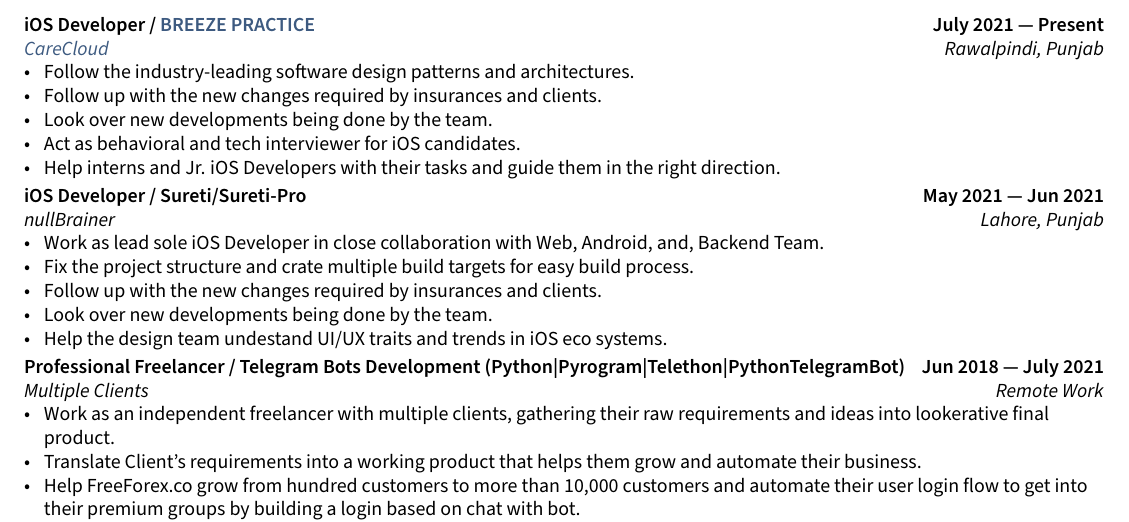
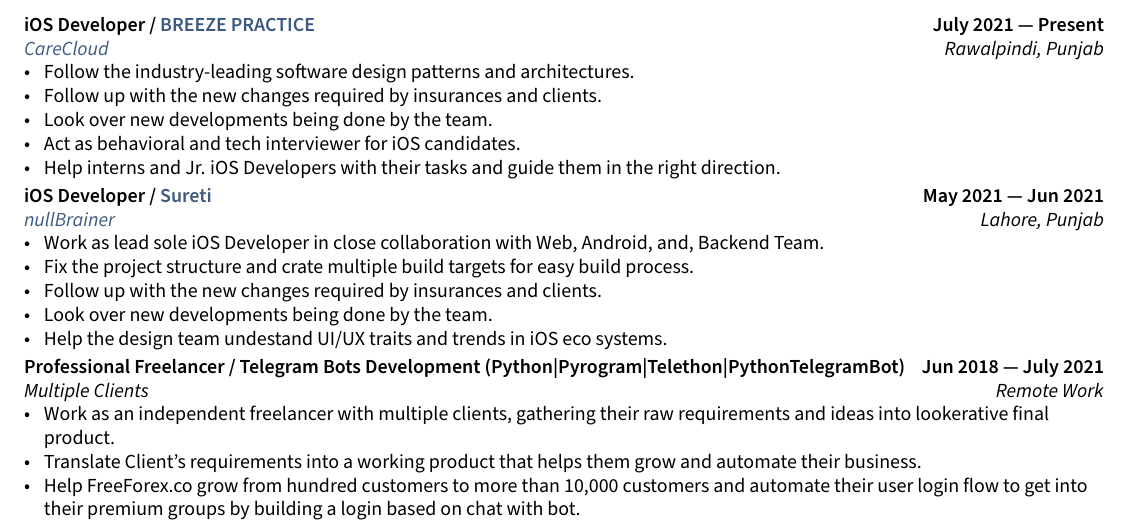
Before and after one commit to takasurazeem/Resume-LaTeX, a LaTeX document (sections/experience.tex): part of the page, cut so that both start at the same text. Compiled offline with pdfLaTeX.

Commit message:
adds links for sureti and nullBrainer
Signed-off-by: Takasur Azeem <takasurazeem@gmail.com>

```diff
--- a/sections/experience.tex
+++ b/sections/experience.tex
@@ -18,8 +18,8 @@
 %====================
 % nullBrainer
 %====================
-\subsection{{iOS Developer / Sureti/Sureti-Pro \hfill May 2021 --- Jun 2021}}
-\subtext{nullBrainer \hfill Lahore, Punjab}
+\subsection{{iOS Developer / \href{https://sureti.com/}{Sureti} \hfill May 2021 --- Jun 2021}}
+\subtext{\href{http://www.nullbrainer.io}{nullBrainer} \hfill Lahore, Punjab}
 \begin{zitemize}
 \item Work as lead sole iOS Developer in close collaboration with Web, Android, and, Backend Team.
 \item Fix the project structure and crate multiple build targets for easy build process.
```
Also changed, not shown: resume.pdf.
